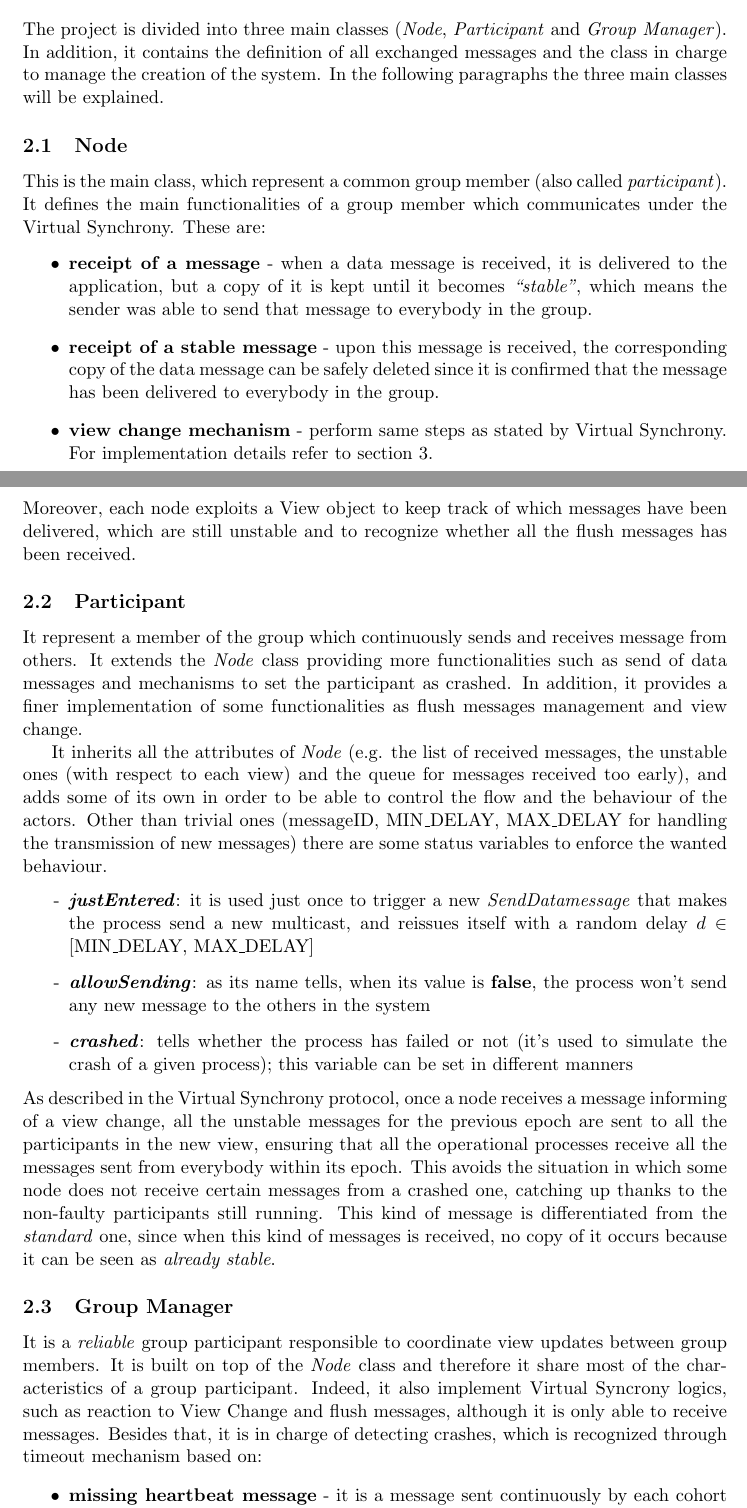
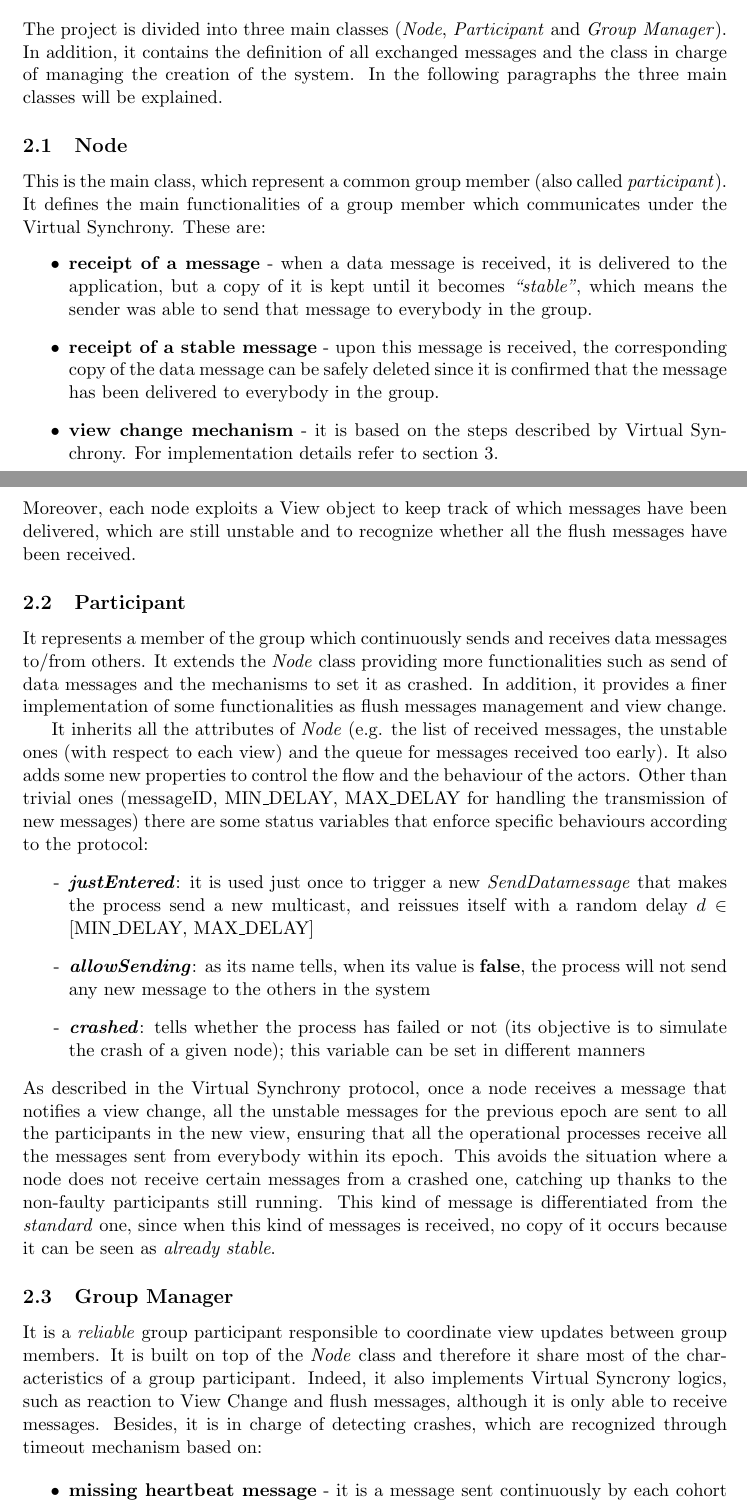
Before and after one commit to danibix95/VirtualSynchrony, a LaTeX document (report/main.tex): two parts of pages 1 and 2 of 4, joined at a grey line, cut so that both start at the same text. Compiled offline with pdfLaTeX.

Commit message:
Project report update.

```diff
--- a/report/main.tex
+++ b/report/main.tex
@@ -34,32 +34,32 @@
 	Under the assumptions of reliable links and FIFO channels, \textit{Virtual Synchrony} is the mechanism which guarantees that messages sent in a specific epoch are delivered to all the group members and just those participant in that epoch.
 
 	\section{Project Architecture}
-	The project is divided into three main classes (\textit{Node}, \textit{Participant} and \textit{Group Manager}). In addition, it contains the definition of all exchanged messages and the class in charge to manage the creation of the system. In the following paragraphs the three main classes will be explained.
+	The project is divided into three main classes (\textit{Node}, \textit{Participant} and \textit{Group Manager}). In addition, it contains the definition of all exchanged messages and the class in charge of managing the creation of the system. In the following paragraphs the three main classes will be explained.
 
 	\subsection{Node}
 	This is the main class, which represent a common group member (also called \textit{participant}). It defines the main functionalities of a group member which communicates under the Virtual Synchrony. These are:
 	\begin{itemize}
 		\item \textbf{receipt of a message} - when a data message is received, it is delivered to the application, but a copy of it is kept until it becomes \textit{``stable''}, which means the sender was able to send that message to everybody in the group.
 		\item \textbf{receipt of a stable message} - upon this message is received, the corresponding copy of the data message can be safely deleted since it is confirmed that the message has been delivered to everybody in the group.
-		\item \textbf{view change mechanism} - perform same steps as stated by Virtual Synchrony. For implementation details refer to section \ref{sec:imp_details}.
+		\item \textbf{view change mechanism} - it is based on the steps described by Virtual Synchrony. For implementation details refer to section \ref{sec:imp_details}.
 %		when a view change message is received, each node is responsible to check for any unstable messages. Then, if it is the case, all the unstable message are sent to all the group participants through what is called an \textit{all-to-all} exchange. Finally, each node sends a flush message to signal its intention of changing the view. Every time a flush message is received, it checks if all the flush for that view has been received. If so, it performs a view installation (progress to next view). If there were previous views that were still open, it first install them \textbf{[? , deliver all messages not delivered for that particular]} and then it install the latest \textbf{[? possible]} one.
 	\end{itemize}
-	Moreover, each node exploits a View object to keep track of which messages have been delivered, which are still unstable and to recognize whether all the flush messages has been received.
+	Moreover, each node exploits a View object to keep track of which messages have been delivered, which are still unstable and to recognize whether all the flush messages have been received.
 
 	\subsection{Participant}
-	It represent a member of the group which continuously sends and receives message from others. It extends the \textit{Node} class providing more functionalities such as send of data messages and mechanisms to set the participant as crashed. In addition, it provides a finer implementation of some functionalities as flush messages management and view change.
+	It represents a member of the group which continuously sends and receives data messages to/from others. It extends the \textit{Node} class providing more functionalities such as send of data messages and the mechanisms to set it as crashed. In addition, it provides a finer implementation of some functionalities as flush messages management and view change.
 
-	It inherits all the attributes of \textit{Node} (e.g. the list of received messages, the unstable ones (with respect to each view) and the queue for messages received too early), and adds some of its own in order to be able to control the flow and the behaviour of the actors. Other than trivial ones (messageID, MIN\_DELAY, MAX\_DELAY for handling the transmission of new messages) there are some status variables to enforce the wanted behaviour.
+	It inherits all the attributes of \textit{Node} (e.g. the list of received messages, the unstable ones (with respect to each view) and the queue for messages received too early). It also adds some new properties to control the flow and the behaviour of the actors. Other than trivial ones (messageID, MIN\_DELAY, MAX\_DELAY for handling the transmission of new messages) there are some status variables that enforce specific behaviours according to the protocol:
 	\begin{itemize}
 		\item [-] \textit{\textbf{justEntered}}: it is used just once to trigger a new \textit{SendDatamessage} that makes the process send a new multicast, and reissues itself with a random delay $d \in [\text{MIN\_DELAY, MAX\_DELAY}]$
-		\item [-] \textit{\textbf{allowSending}}: as its name tells, when its value is \textbf{false}, the process won't send any new message to the others in the system
-		\item [-] \textit{\textbf{crashed}}: tells whether the process has failed or not (it's used to simulate the crash of a given process); this variable can be set in different manners
+		\item [-] \textit{\textbf{allowSending}}: as its name tells, when its value is \textbf{false}, the process will not send any new message to the others in the system
+		\item [-] \textit{\textbf{crashed}}: tells whether the process has failed or not (its objective is to simulate the crash of a given node); this variable can be set in different manners
 	\end{itemize}
-	As described in the Virtual Synchrony protocol, once a node receives a message informing of a view change, all the unstable messages for the previous epoch are sent to all the participants in the new view, ensuring that all the operational processes receive all the messages sent from everybody within its epoch. This avoids the situation in which some node does not receive certain messages from a crashed one, catching up thanks to the non-faulty participants still running.
+	As described in the Virtual Synchrony protocol, once a node receives a message that notifies a view change, all the unstable messages for the previous epoch are sent to all the participants in the new view, ensuring that all the operational processes receive all the messages sent from everybody within its epoch. This avoids the situation where a node does not receive certain messages from a crashed one, catching up thanks to the non-faulty participants still running.
 	This kind of message is differentiated from the \textit{standard} one, since when this kind of messages is received, no copy of it occurs because it can be seen as \textit{already stable}.
 
 	\subsection{Group Manager}
-	It is a \textit{reliable} group participant responsible to coordinate view updates between group members. It is built on top of the \textit{Node} class and therefore it share most of the characteristics of a group participant. Indeed, it also implement Virtual Syncrony logics, such as reaction to View Change and flush messages, although it is only able to receive messages. Besides that, it is in charge of detecting crashes, which is recognized through timeout mechanism based on:
+	It is a \textit{reliable} group participant responsible to coordinate view updates between group members. It is built on top of the \textit{Node} class and therefore it share most of the characteristics of a group participant. Indeed, it also implements Virtual Syncrony logics, such as reaction to View Change and flush messages, although it is only able to receive messages. Besides, it is in charge of detecting crashes, which are recognized through timeout mechanism based on:
 
 	\begin{itemize}
 		\item \textbf{missing heartbeat message} - it is a message sent continuously by each cohort to the Group Manager to notify that it is still operational. Group manager detects that a participant has crashed when its heartbeat is not received within a predefined timeout
```
Also changed, not shown: report/main.pdf, report/main.tex (6 more changed lines).
